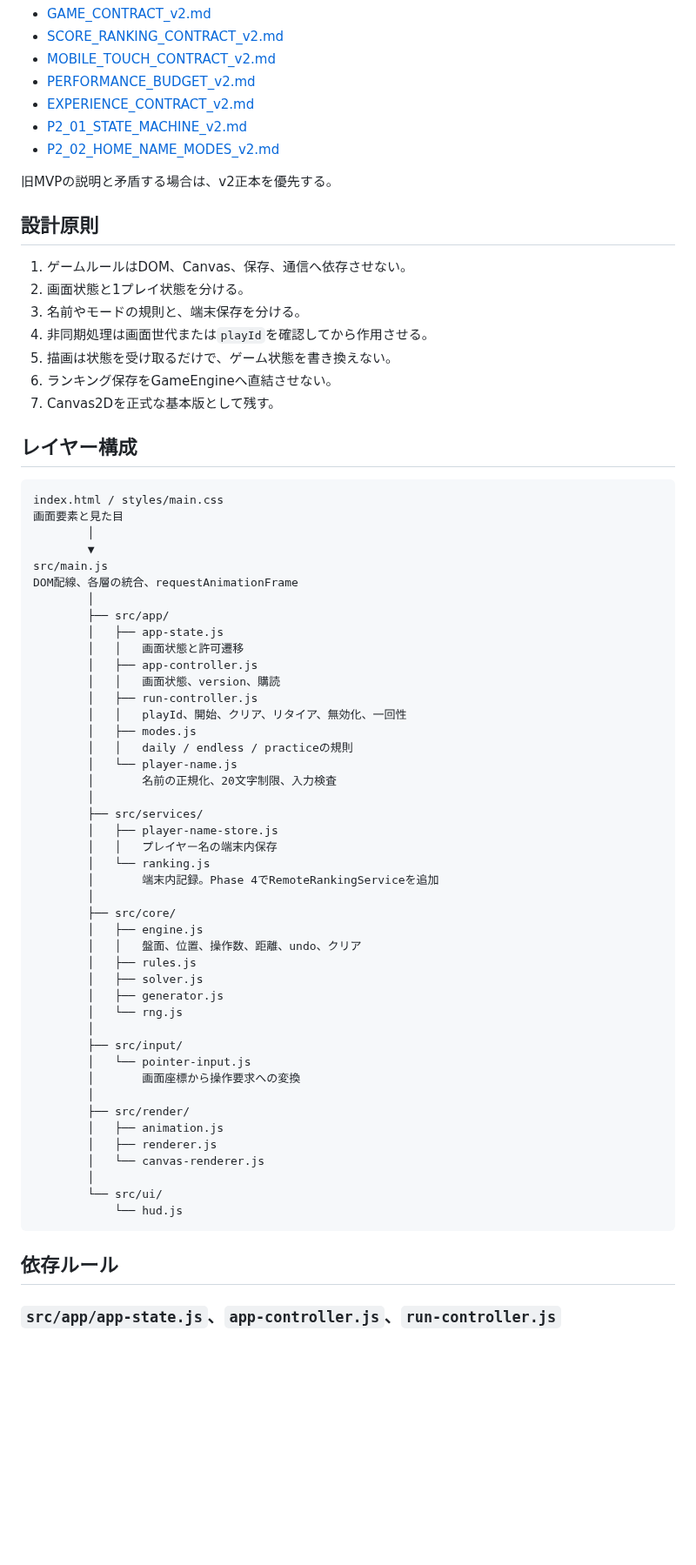
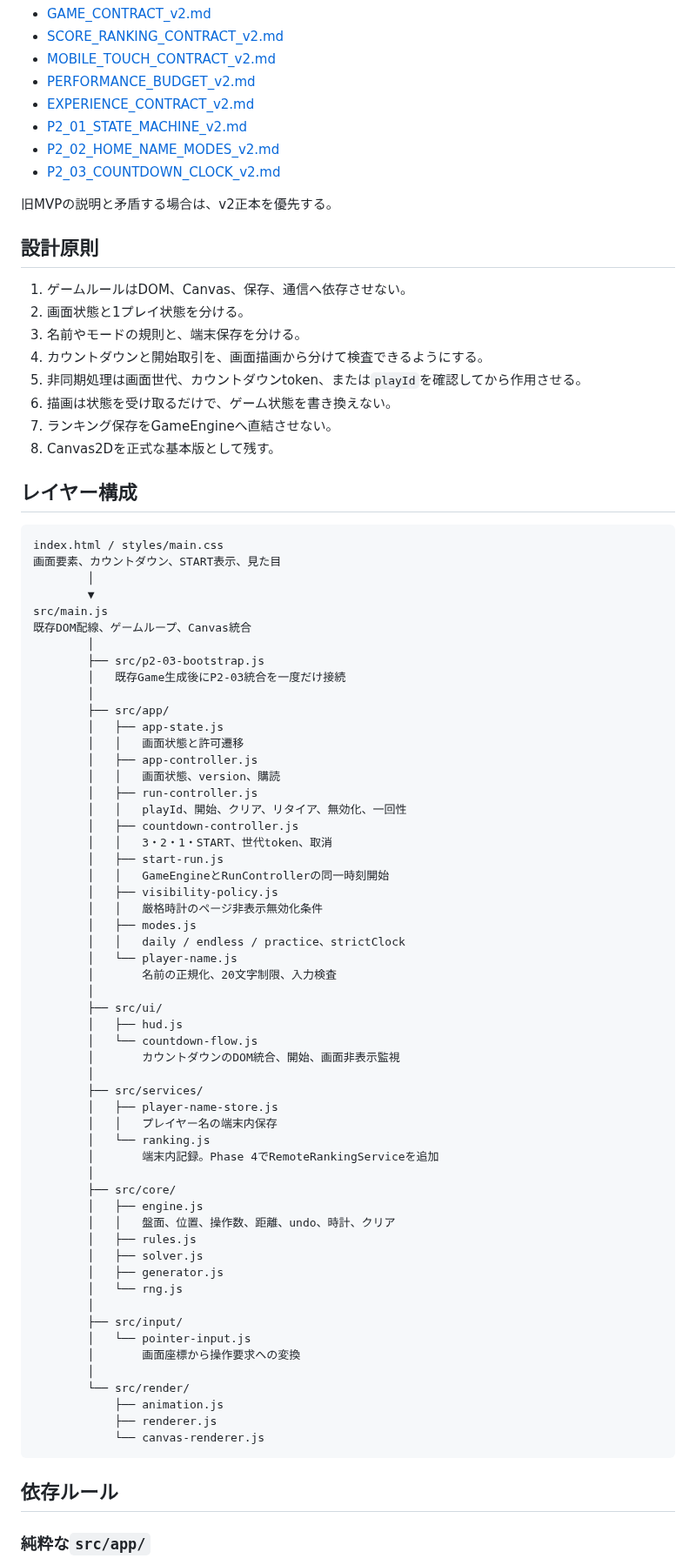
Before and after one commit to chameleonjp-lab/hakodase, a Markdown page: docs/architecture.md, the part around one of its changes. Shown at 87% size. Drawn GitHub-style; blank space fills up the shorter version.

Commit message:
docs: update architecture for countdown flow

````diff
--- a/docs/architecture.md
+++ b/docs/architecture.md
@@ -11,6 +11,7 @@
 - [EXPERIENCE_CONTRACT_v2.md](EXPERIENCE_CONTRACT_v2.md)
 - [P2_01_STATE_MACHINE_v2.md](P2_01_STATE_MACHINE_v2.md)
 - [P2_02_HOME_NAME_MODES_v2.md](P2_02_HOME_NAME_MODES_v2.md)
+- [P2_03_COUNTDOWN_CLOCK_v2.md](P2_03_COUNTDOWN_CLOCK_v2.md)
 
 旧MVPの説明と矛盾する場合は、v2正本を優先する。
 
@@ -19,20 +20,24 @@
 1. ゲームルールはDOM、Canvas、保存、通信へ依存させない。
 2. 画面状態と1プレイ状態を分ける。
 3. 名前やモードの規則と、端末保存を分ける。
-4. 非同期処理は画面世代または`playId`を確認してから作用させる。
-5. 描画は状態を受け取るだけで、ゲーム状態を書き換えない。
-6. ランキング保存をGameEngineへ直結させない。
-7. Canvas2Dを正式な基本版として残す。
+4. カウントダウンと開始取引を、画面描画から分けて検査できるようにする。
+5. 非同期処理は画面世代、カウントダウンtoken、または`playId`を確認してから作用させる。
+6. 描画は状態を受け取るだけで、ゲーム状態を書き換えない。
+7. ランキング保存をGameEngineへ直結させない。
+8. Canvas2Dを正式な基本版として残す。
 
 ## レイヤー構成
 
 ```text
 index.html / styles/main.css
-画面要素と見た目
+画面要素、カウントダウン、START表示、見た目
         │
         ▼
 src/main.js
-DOM配線、各層の統合、requestAnimationFrame
+既存DOM配線、ゲームループ、Canvas統合
+        │
+        ├── src/p2-03-bootstrap.js
+        │   既存Game生成後にP2-03統合を一度だけ接続
         │
         ├── src/app/
         │   ├── app-state.js
@@ -41,10 +46,21 @@ DOM配線、各層の統合、requestAnimationFrame
         │   │   画面状態、version、購読
         │   ├── run-controller.js
         │   │   playId、開始、クリア、リタイア、無効化、一回性
+        │   ├── countdown-controller.js
+        │   │   3・2・1・START、世代token、取消
+        │   ├── start-run.js
+        │   │   GameEngineとRunControllerの同一時刻開始
+        │   ├── visibility-policy.js
+        │   │   厳格時計のページ非表示無効化条件
         │   ├── modes.js
-        │   │   daily / endless / practiceの規則
+        │   │   daily / endless / practice、strictClock
         │   └── player-name.js
         │       名前の正規化、20文字制限、入力検査
+        │
+        ├── src/ui/
+        │   ├── hud.js
+        │   └── countdown-flow.js
+        │       カウントダウンのDOM統合、開始、画面非表示監視
         │
         ├── src/services/
         │   ├── player-name-store.js
@@ -54,7 +70,7 @@ DOM配線、各層の統合、requestAnimationFrame
         │
         ├── src/core/
         │   ├── engine.js
-        │   │   盤面、位置、操作数、距離、undo、クリア
+        │   │   盤面、位置、操作数、距離、undo、時計、クリア
         │   ├── rules.js
         │   ├── solver.js
         │   ├── generator.js
@@ -64,16 +80,13 @@ DOM配線、各層の統合、requestAnimationFrame
         │   └── pointer-input.js
         │       画面座標から操作要求への変換
         │
-        ├── src/render/
-        │   ├── animation.js
-        │   ├── renderer.js
-        │   └── canvas-renderer.js
-        │
-        └── src/ui/
-            └── hud.js
+        └── src/render/
+            ├── animation.js
+            ├── renderer.js
+            └── canvas-renderer.js
 ```
 
 ## 依存ルール
 
-### `src/app/app-state.js`、`app-controller.js`、`run-controller.js`
+### 純粋な`src/app/`
 
````
Also changed, not shown: other parts of docs/architecture.md (+104 -71 lines).
